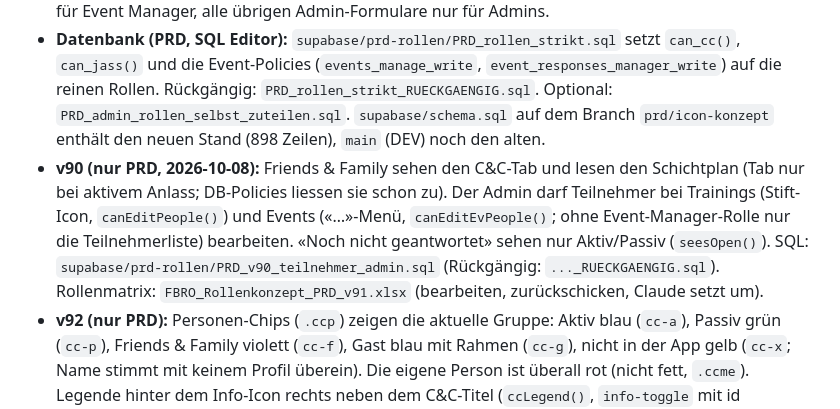
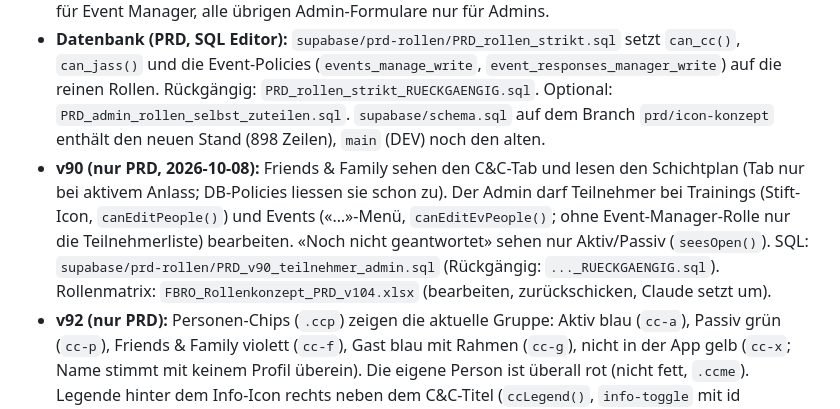
Before and after one commit to lata-8888/fbro-dev, a Markdown page: CLAUDE.md, the part around the change. Drawn GitHub-style.

Commit message:
CLAUDE.md: Rollenkonzept v104
Co-Authored-By: Claude Sonnet 5.5 <noreply@anthropic.com>
Claude-Session: https://claude.ai/code/session_01Av7Jsdvv41uAT2vDtMQ6ce

```diff
--- a/CLAUDE.md
+++ b/CLAUDE.md
@@ -44,7 +44,7 @@ Kein Build-Schritt — alle Dateien werden direkt ausgeliefert.
 - **Der Admin hat keine automatischen Rechte mehr** für Events, Chilbi/Chränzli (C&C) und Jass. Wer diese Rechte will, teilt sich die Rolle selbst zu (Admin → Rollen → eigene Person → «Zum … machen»; die RPCs `set_event_manager`, `set_chilbi_manager`, `set_chraenzli_manager`, `set_jass_master` sind weiterhin nur für Admins und erlauben die eigene Person).
 - **App:** `canCC()` = Chilbi- oder Chränzli Manager; `canManageEvents()` = Event Manager; `jsEdit()` = Jass Manager. Events-Abschnitt in der Admin-Konsole nur mit Rolle Event Manager. Event-Formulare nur für Event Manager, alle übrigen Admin-Formulare nur für Admins.
 - **Datenbank (PRD, SQL Editor):** `supabase/prd-rollen/PRD_rollen_strikt.sql` setzt `can_cc()`, `can_jass()` und die Event-Policies (`events_manage_write`, `event_responses_manager_write`) auf die reinen Rollen. Rückgängig: `PRD_rollen_strikt_RUECKGAENGIG.sql`. Optional: `PRD_admin_rollen_selbst_zuteilen.sql`. `supabase/schema.sql` auf dem Branch `prd/icon-konzept` enthält den neuen Stand (898 Zeilen), `main` (DEV) noch den alten.
-- **v90 (nur PRD, 2026-10-08):** Friends & Family sehen den C&C-Tab und lesen den Schichtplan (Tab nur bei aktivem Anlass; DB-Policies liessen sie schon zu). Der Admin darf Teilnehmer bei Trainings (Stift-Icon, `canEditPeople()`) und Events («…»-Menü, `canEditEvPeople()`; ohne Event-Manager-Rolle nur die Teilnehmerliste) bearbeiten. «Noch nicht geantwortet» sehen nur Aktiv/Passiv (`seesOpen()`). SQL: `supabase/prd-rollen/PRD_v90_teilnehmer_admin.sql` (Rückgängig: `..._RUECKGAENGIG.sql`). Rollenmatrix: `FBRO_Rollenkonzept_PRD_v91.xlsx` (bearbeiten, zurückschicken, Claude setzt um).
+- **v90 (nur PRD, 2026-10-08):** Friends & Family sehen den C&C-Tab und lesen den Schichtplan (Tab nur bei aktivem Anlass; DB-Policies liessen sie schon zu). Der Admin darf Teilnehmer bei Trainings (Stift-Icon, `canEditPeople()`) und Events («…»-Menü, `canEditEvPeople()`; ohne Event-Manager-Rolle nur die Teilnehmerliste) bearbeiten. «Noch nicht geantwortet» sehen nur Aktiv/Passiv (`seesOpen()`). SQL: `supabase/prd-rollen/PRD_v90_teilnehmer_admin.sql` (Rückgängig: `..._RUECKGAENGIG.sql`). Rollenmatrix: `FBRO_Rollenkonzept_PRD_v104.xlsx` (bearbeiten, zurückschicken, Claude setzt um).
 - **v92 (nur PRD):** Personen-Chips (`.ccp`) zeigen die aktuelle Gruppe: Aktiv blau (`cc-a`), Passiv grün (`cc-p`), Friends & Family violett (`cc-f`), Gast blau mit Rahmen (`cc-g`), nicht in der App gelb (`cc-x`; Name stimmt mit keinem Profil überein). Die eigene Person ist überall rot (nicht fett, `.ccme`). Legende hinter dem Info-Icon rechts neben dem C&C-Titel (`ccLegend()`, `info-toggle` mit id `cclegend`). `ccResolve()` liefert `kind` a/p/f/g/x.
 - **v94 (nur PRD):** Abgesagte Trainings/Events (`.ccel.off`) dezent grau abgehoben (Hintergrund 7 % Ink auf `--bg`); Rahmen des «Ich»-Chips 1 px.
 - **v95 (nur PRD):** Die Farblegende (Info-Icon rechts neben dem Seitentitel) gibt es auch im Jass-Tab (`pageTopLegend()`, `info-toggle` mit id `jslegend`; im C&C-Tab id `cclegend`).
```
